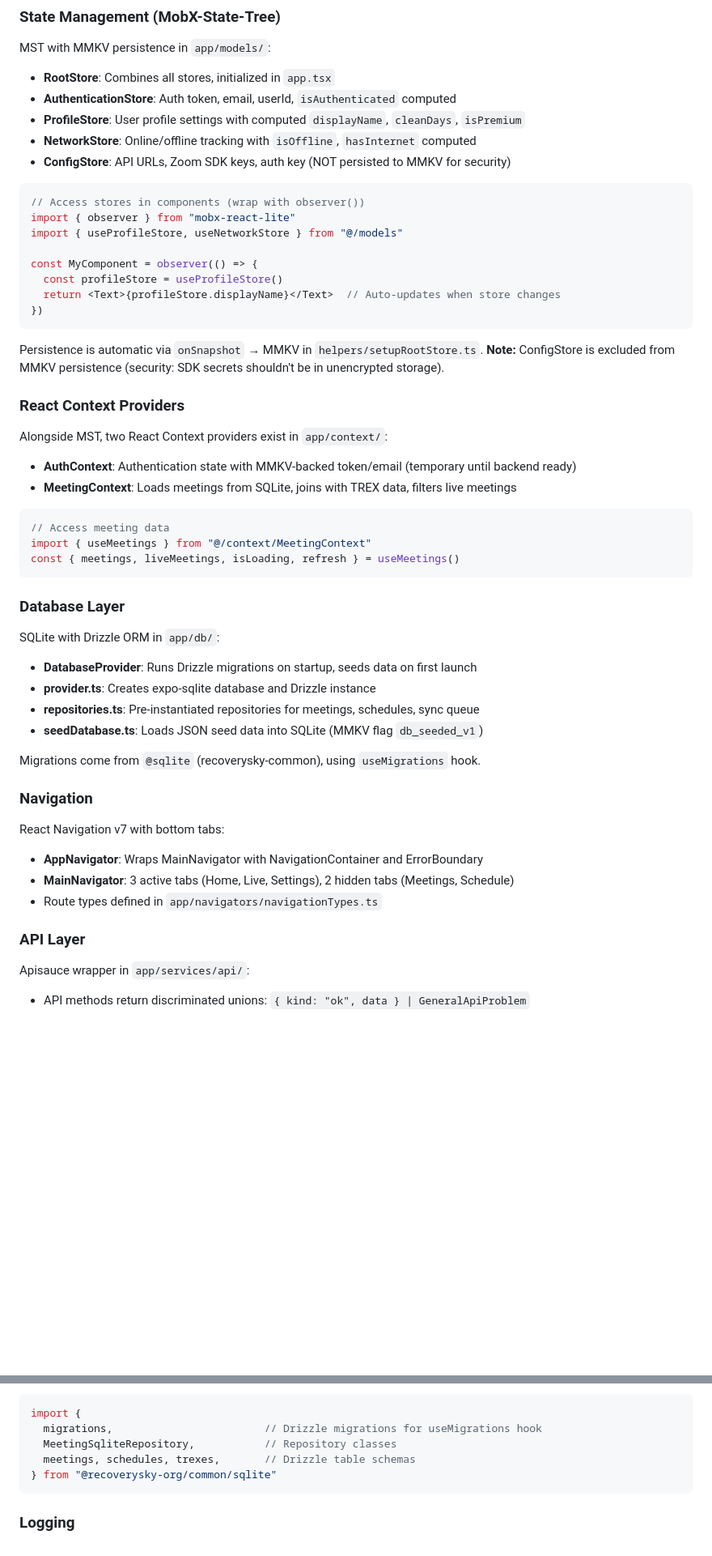
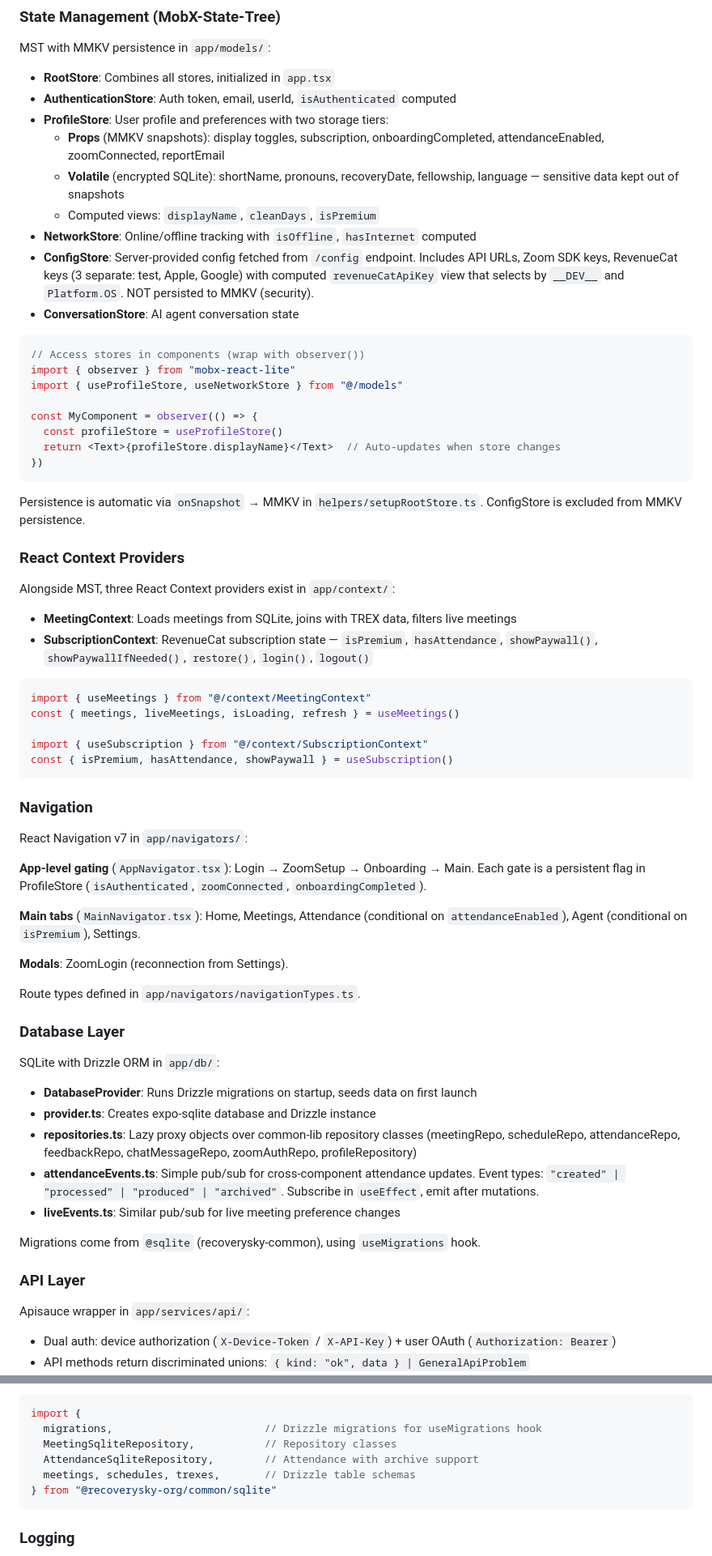
Before and after one commit to recoverysky-org/recoverysky-app, a Markdown page: CLAUDE.md, 2 parts joined by grey strips. Shown at 81% size. Drawn GitHub-style; blank space fills up the shorter version.

Commit message:
📝 docs: update CLAUDE.md with current architecture
Reflect recent architectural changes so future sessions
start with accurate context:

- ProfileStore two-tier storage (MMKV props vs SQLite volatile)
- ConfigStore 3-key RevenueCat config + computed view
- SubscriptionContext and RevenueCat subscription system
- Navigation gating flow (Login → ZoomSetup → Onboarding → Main)
- Correct tab listing with conditional Attendance/Agent tabs
- Database repositories (attendance, feedback, chat, zoom auth)
- Attendance pub/sub event system
- API dual auth and attestation queueing
- FlatList ListHeaderComponent extraction pattern
- ZoomSetupScreen gate and ZoomLoginScreen modal

Authored-By: Jenova Marie <jenova-marie@pm.me>

````diff
--- a/CLAUDE.md
+++ b/CLAUDE.md
@@ -54,9 +54,13 @@ Metro has poor symlink support. The `metro.config.js` includes workarounds:
 MST with MMKV persistence in `app/models/`:
 - **RootStore**: Combines all stores, initialized in `app.tsx`
 - **AuthenticationStore**: Auth token, email, userId, `isAuthenticated` computed
-- **ProfileStore**: User profile settings with computed `displayName`, `cleanDays`, `isPremium`
+- **ProfileStore**: User profile and preferences with two storage tiers:
+  - **Props** (MMKV snapshots): display toggles, subscription, onboardingCompleted, attendanceEnabled, zoomConnected, reportEmail
+  - **Volatile** (encrypted SQLite): shortName, pronouns, recoveryDate, fellowship, language — sensitive data kept out of snapshots
+  - Computed views: `displayName`, `cleanDays`, `isPremium`
 - **NetworkStore**: Online/offline tracking with `isOffline`, `hasInternet` computed
-- **ConfigStore**: API URLs, Zoom SDK keys, auth key (NOT persisted to MMKV for security)
+- **ConfigStore**: Server-provided config fetched from `/config` endpoint. Includes API URLs, Zoom SDK keys, RevenueCat keys (3 separate: test, Apple, Google) with computed `revenueCatApiKey` view that selects by `__DEV__` and `Platform.OS`. NOT persisted to MMKV (security).
+- **ConversationStore**: AI agent conversation state
 
 ```typescript
 // Access stores in components (wrap with observer())
@@ -69,34 +73,43 @@ const MyComponent = observer(() => {
 })
 ```
 
-Persistence is automatic via `onSnapshot` → MMKV in `helpers/setupRootStore.ts`. **Note:** ConfigStore is excluded from MMKV persistence (security: SDK secrets shouldn't be in unencrypted storage).
+Persistence is automatic via `onSnapshot` → MMKV in `helpers/setupRootStore.ts`. ConfigStore is excluded from MMKV persistence.
 
 ### React Context Providers
-Alongside MST, two React Context providers exist in `app/context/`:
-- **AuthContext**: Authentication state with MMKV-backed token/email (temporary until backend ready)
+Alongside MST, three React Context providers exist in `app/context/`:
 - **MeetingContext**: Loads meetings from SQLite, joins with TREX data, filters live meetings
+- **SubscriptionContext**: RevenueCat subscription state — `isPremium`, `hasAttendance`, `showPaywall()`, `showPaywallIfNeeded()`, `restore()`, `login()`, `logout()`
 
 ```typescript
-// Access meeting data
 import { useMeetings } from "@/context/MeetingContext"
 const { meetings, liveMeetings, isLoading, refresh } = useMeetings()
+
+import { useSubscription } from "@/context/SubscriptionContext"
+const { isPremium, hasAttendance, showPaywall } = useSubscription()
 ```
+
+### Navigation
+React Navigation v7 in `app/navigators/`:
+
+**App-level gating** (`AppNavigator.tsx`): Login → ZoomSetup → Onboarding → Main. Each gate is a persistent flag in ProfileStore (`isAuthenticated`, `zoomConnected`, `onboardingCompleted`).
+
+**Main tabs** (`MainNavigator.tsx`): Home, Meetings, Attendance (conditional on `attendanceEnabled`), Agent (conditional on `isPremium`), Settings.
+
+**Modals**: ZoomLogin (reconnection from Settings).
+
+Route types defined in `app/navigators/navigationTypes.ts`.
 
 ### Database Layer
 SQLite with Drizzle ORM in `app/db/`:
 - **DatabaseProvider**: Runs Drizzle migrations on startup, seeds data on first launch
 - **provider.ts**: Creates expo-sqlite database and Drizzle instance
-- **repositories.ts**: Pre-instantiated repositories for meetings, schedules, sync queue
-- **seedDatabase.ts**: Loads JSON seed data into SQLite (MMKV flag `db_seeded_v1`)
+- **repositories.ts**: Lazy proxy objects over common-lib repository classes (meetingRepo, scheduleRepo, attendanceRepo, feedbackRepo, chatMessageRepo, zoomAuthRepo, profileRepository)
+- **attendanceEvents.ts**: Simple pub/sub for cross-component attendance updates. Event types: `"created" | "processed" | "produced" | "archived"`. Subscribe in `useEffect`, emit after mutations.
+- **liveEvents.ts**: Similar pub/sub for live meeting preference changes
 
 Migrations come from `@sqlite` (recoverysky-common), using `useMigrations` hook.
 
-### Navigation
-React Navigation v7 with bottom tabs:
-- **AppNavigator**: Wraps MainNavigator with NavigationContainer and ErrorBoundary
-- **MainNavigator**: 3 active tabs (Home, Live, Settings), 2 hidden tabs (Meetings, Schedule)
-- Route types defined in `app/navigators/navigationTypes.ts`
-
 ### API Layer
 Apisauce wrapper in `app/services/api/`:
+- Dual auth: device authorization (`X-Device-Token` / `X-API-Key`) + user OAuth (`Authorization: Bearer`)
 - API methods return discriminated unions: `{ kind: "ok", data } | GeneralApiProblem`
@@ -170,6 +193,7 @@ The `@sqlite` alias imports SQLite/Drizzle exports:
 import {
   migrations,                        // Drizzle migrations for useMigrations hook
   MeetingSqliteRepository,           // Repository classes
+  AttendanceSqliteRepository,        // Attendance with archive support
   meetings, schedules, trexes,       // Drizzle table schemas
 } from "@recoverysky-org/common/sqlite"
 ```
````
Also changed, not shown: other parts of CLAUDE.md (+15 -2 lines).
